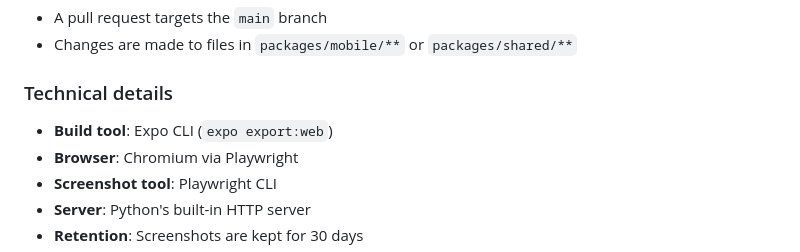
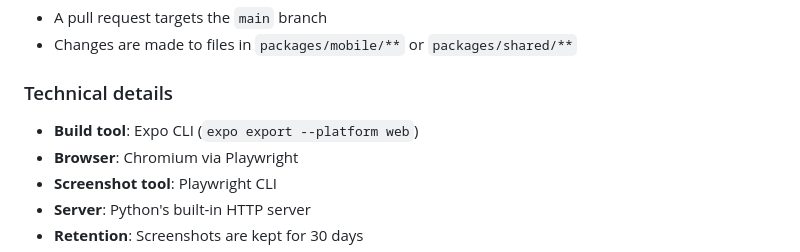
Before and after one commit to mastfissh/psychcombo, a Markdown page: .github/workflows/README-screenshots.md, the part around the change. Rendered like a GitHub page.

Commit message:
Fix documentation inconsistency for expo export command
Co-authored-by: mastfissh <18589982+mastfissh@users.noreply.github.com>

```diff
--- a/.github/workflows/README-screenshots.md
+++ b/.github/workflows/README-screenshots.md
@@ -103,7 +103,7 @@ The workflow only runs when:
 
 ### Technical details
 
-- **Build tool**: Expo CLI (`expo export:web`)
+- **Build tool**: Expo CLI (`expo export --platform web`)
 - **Browser**: Chromium via Playwright
 - **Screenshot tool**: Playwright CLI
 - **Server**: Python's built-in HTTP server
```
